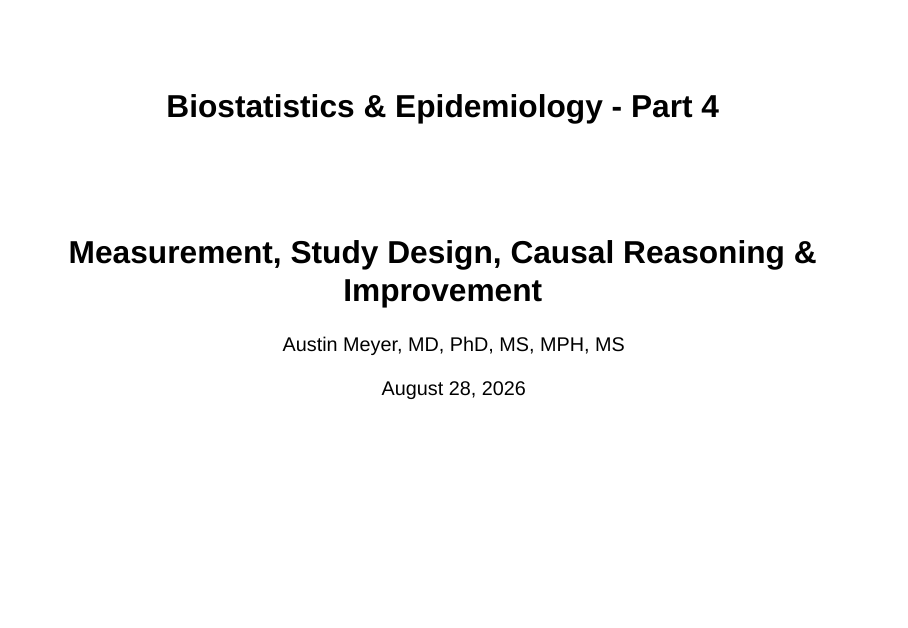
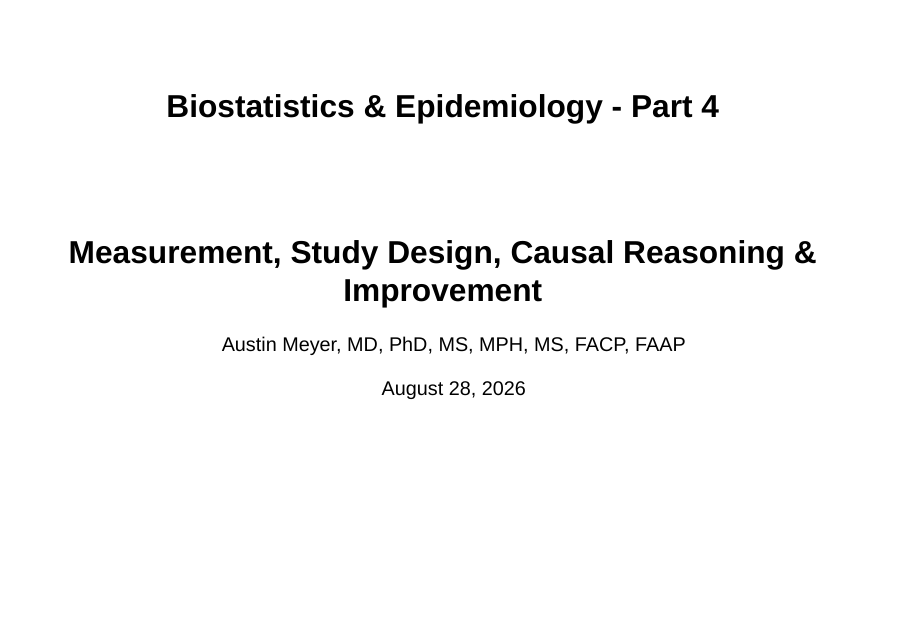
Before and after one commit to ausmeyer/ebm_26_1, a Quarto document (index.qmd): page 1 of 44. Rendered offline with R 4.5, knitr and Pandoc in place of Quarto, with nearby package versions; drawn as Slidy slides in place of the format the file asks for.

Commit message:
Update presenter credentials

```diff
--- a/index.qmd
+++ b/index.qmd
@@ -1,7 +1,7 @@
 ---
 title: "Biostatistics & Epidemiology - Part 4"
 subtitle: "Measurement, Study Design, Causal Reasoning & Improvement"
-author: "Austin Meyer, MD, PhD, MS, MPH, MS"
+author: "Austin Meyer, MD, PhD, MS, MPH, MS, FACP, FAAP"
 date: "August 28, 2026"
 date-format: "MMMM D, YYYY"
 html-math-method: plain
```
Also changed, not shown: 1 other file.
